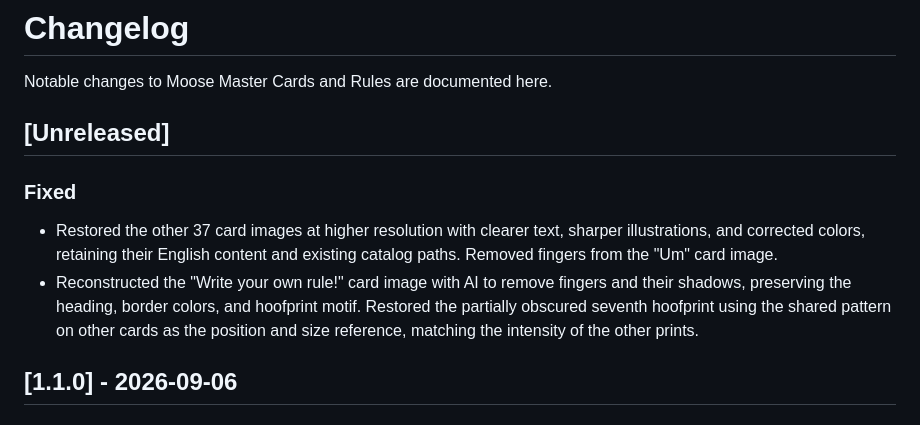
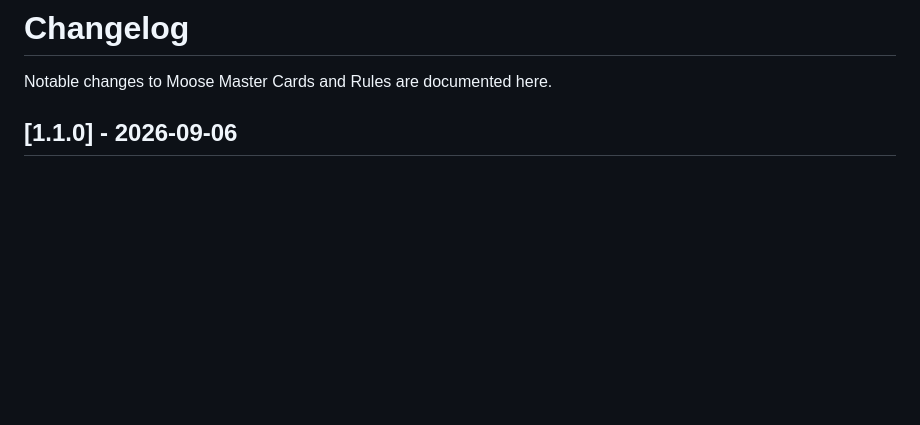
Before and after one commit to marcomc/moose-master-cards-and-rules, a Markdown page: CHANGELOG.md, the part around the change. GitHub-like rendering; blank space fills up the shorter version.

Commit message:
Remove unreleased section and fix card images descriptions in changelog

```diff
--- a/CHANGELOG.md
+++ b/CHANGELOG.md
@@ -1,19 +1,6 @@
 # Changelog
 
 Notable changes to Moose Master Cards and Rules are documented here.
-
-## [Unreleased]
-
-### Fixed
-
-- Restored the other 37 card images at higher resolution with clearer text,
-  sharper illustrations, and corrected colors, retaining their English content
-  and existing catalog paths. Removed fingers from the "Um" card image.
-- Reconstructed the "Write your own rule!" card image with AI to remove fingers
-  and their shadows, preserving the heading, border colors, and hoofprint motif.
-  Restored the partially obscured seventh hoofprint using the shared pattern
-  on other cards as the position and size reference, matching the intensity
-  of the other prints.
 
 ## [1.1.0] - 2026-09-06
 
```
